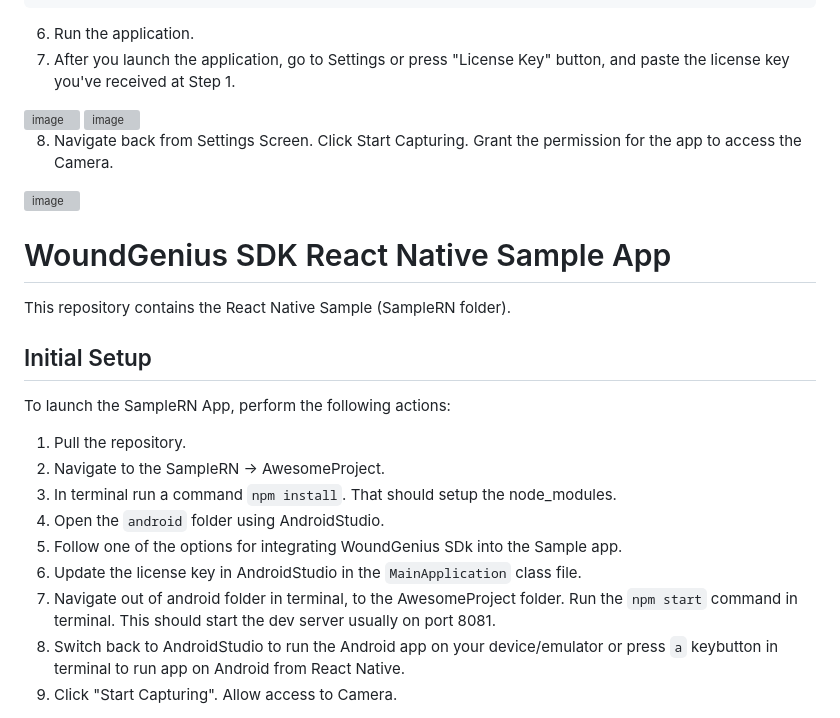
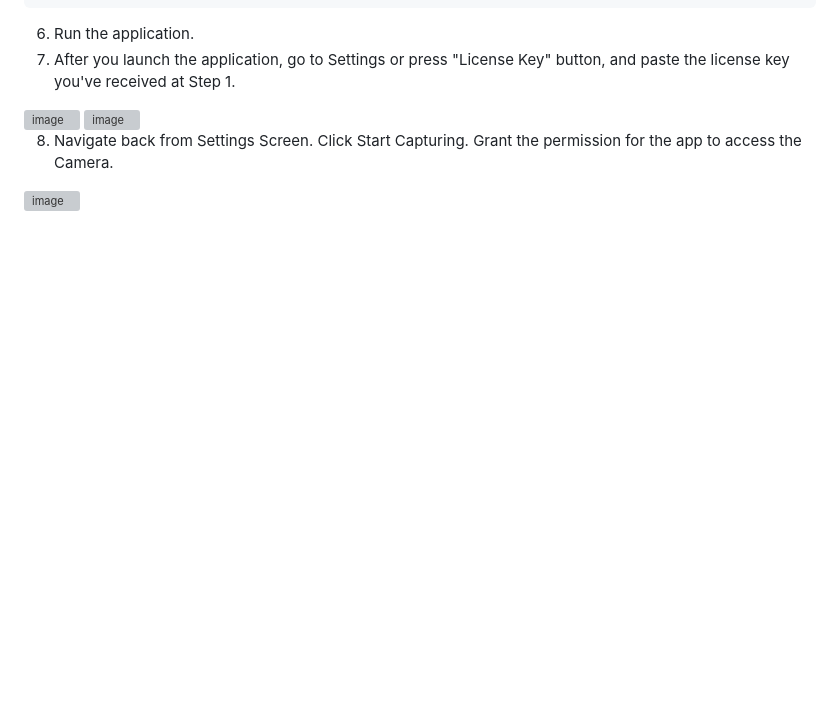
Before and after one commit to imitoag/woundgenius-android-sdk-sample, a Markdown page: README.md, the part around the change. Drawn GitHub-style; blank space fills up the shorter version; grey boxes are pictures that could not be loaded.

````diff
--- a/README.md
+++ b/README.md
@@ -55,21 +55,3 @@ To launch the Sample App, perform the following actions:
 
 8. Navigate back from Settings Screen. Click Start Capturing. Grant the permission for the app to access the Camera.
  <img width="300" alt="image" src="https://github.com/imitoag/woundgenius-android-sdk-sample/assets/139133999/f8fd1408-19eb-46da-835b-7001d3ac8e31">
-
-
-# WoundGenius SDK React Native Sample App
-
-This repository contains the React Native Sample (SampleRN folder).
-
-## Initial Setup
-To launch the SampleRN App, perform the following actions:
-
-1. Pull the repository.
-2. Navigate to the SampleRN -> AwesomeProject.
-3. In terminal run a command ```npm install```. That should setup the node_modules.
-4. Open the ```android``` folder using AndroidStudio.
-5. Follow one of the options for integrating WoundGenius SDk into the Sample app.
-6. Update the license key in AndroidStudio in the ```MainApplication``` class file.
-9. Navigate out of android folder in terminal, to the AwesomeProject folder. Run the ```npm start``` command in terminal. This should start the dev server usually on port 8081.
-10. Switch back to AndroidStudio to run the Android app on your device/emulator or press ```a``` keybutton in terminal to run app on Android from React Native.
-11. Click "Start Capturing". Allow access to Camera.
````
